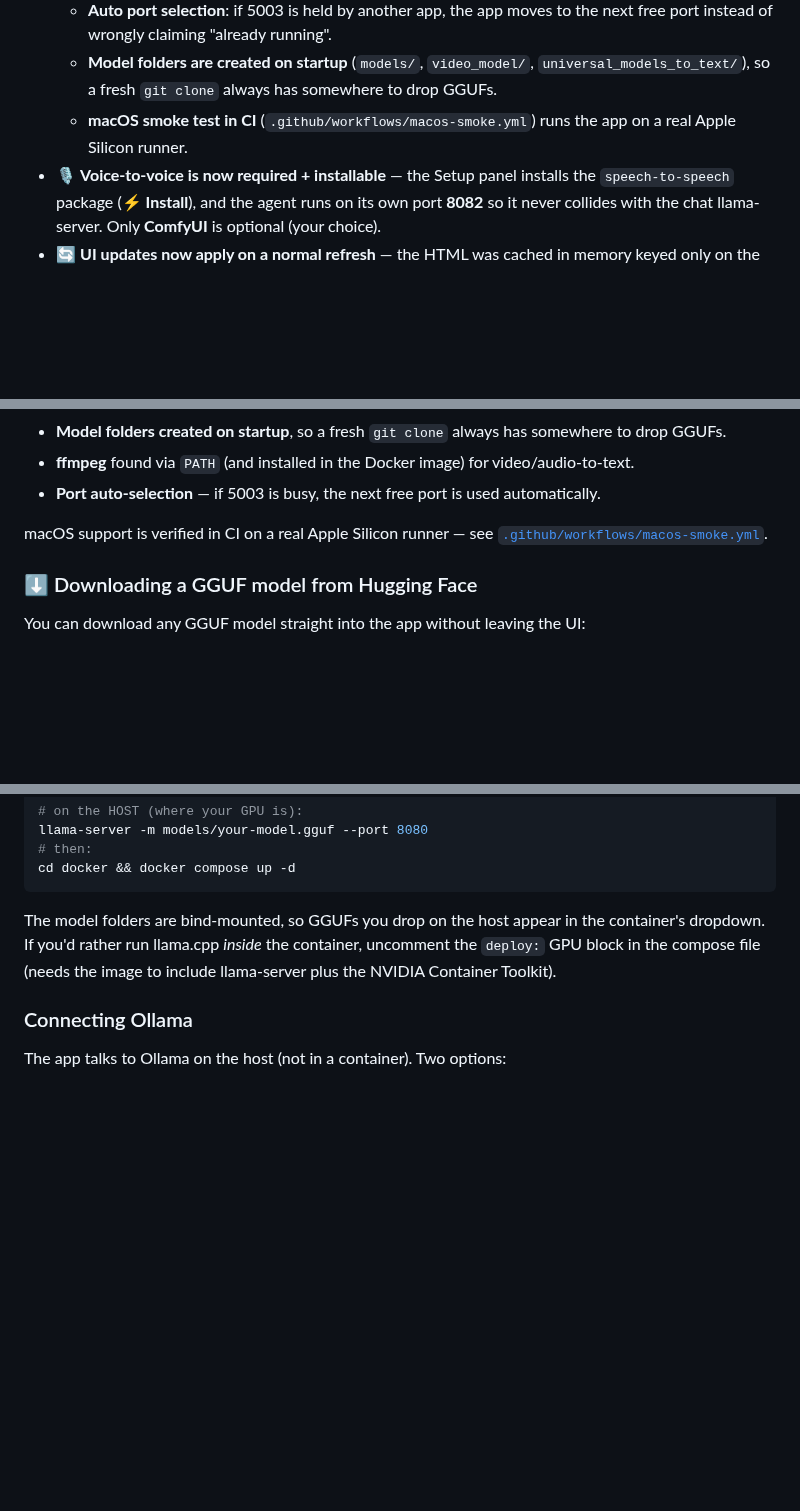
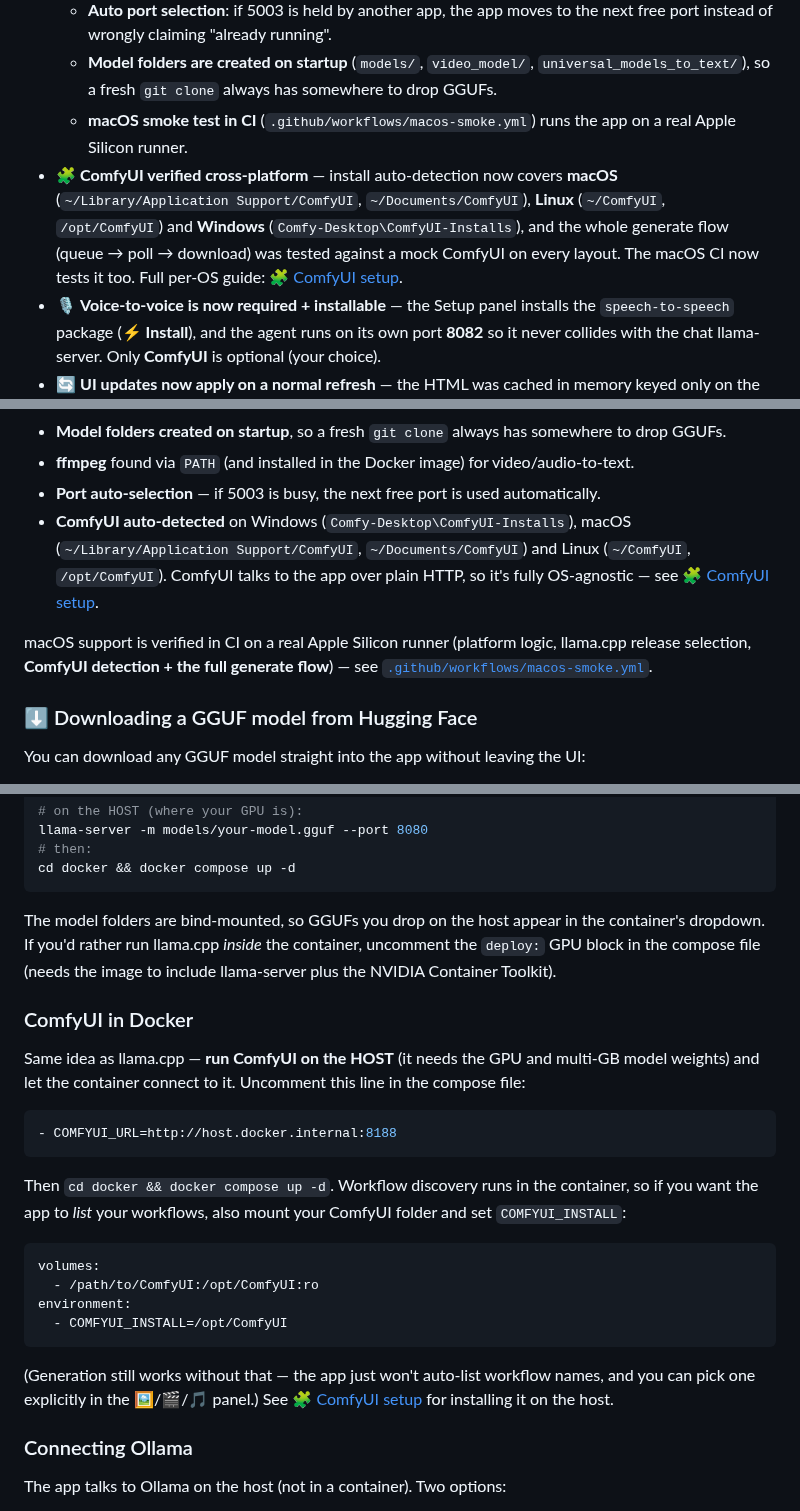
Before and after one commit to meowmeowsmh/TrioForge, a Markdown page: README.md, 3 parts joined by grey strips. GitHub-like rendering; blank space fills up the shorter version.

Commit message:
helping user based on guide

````diff
--- a/README.md
+++ b/README.md
@@ -81,6 +81,12 @@
   - **Auto port selection**: if 5003 is held by another app, the app moves to the next free port instead of wrongly claiming "already running".
   - **Model folders are created on startup** (`models/`, `video_model/`, `universal_models_to_text/`), so a fresh `git clone` always has somewhere to drop GGUFs.
   - **macOS smoke test in CI** (`.github/workflows/macos-smoke.yml`) runs the app on a real Apple Silicon runner.
+- 🧩 **ComfyUI verified cross-platform** — install auto-detection now covers **macOS**
+  (`~/Library/Application Support/ComfyUI`, `~/Documents/ComfyUI`), **Linux** (`~/ComfyUI`,
+  `/opt/ComfyUI`) and **Windows** (`Comfy-Desktop\ComfyUI-Installs`), and the whole
+  generate flow (queue → poll → download) was tested against a mock ComfyUI on every layout.
+  The macOS CI now tests it too. Full per-OS guide:
+  [🧩 ComfyUI setup](#-comfyui-setup-optional--for-free-local-generation).
 - 🎙️ **Voice-to-voice is now required + installable** — the Setup panel installs the `speech-to-speech` package (**⚡ Install**), and the agent runs on its own port **8082** so it never collides with the chat llama-server. Only **ComfyUI** is optional (your choice).
 - 🔄 **UI updates now apply on a normal refresh** — the HTML was cached in memory keyed only on the model, so edits/`git pull`s appeared to "do nothing" until a restart. The cache is now keyed on the file's mtime + size.
 - 🐳 **Docker can use a host llama-server** — `LLAMA_HOST=host.docker.internal` puts the app in "remote mode": it connects to llama.cpp running on your host (where the GPU is) instead of trying to launch one inside the container.
@@ -179,8 +185,13 @@ Everything is auto-located, so nobody hand-edits a path:
 - **Model folders created on startup**, so a fresh `git clone` always has somewhere to drop GGUFs.
 - **ffmpeg** found via `PATH` (and installed in the Docker image) for video/audio-to-text.
 - **Port auto-selection** — if 5003 is busy, the next free port is used automatically.
+- **ComfyUI auto-detected** on Windows (`Comfy-Desktop\ComfyUI-Installs`), macOS
+  (`~/Library/Application Support/ComfyUI`, `~/Documents/ComfyUI`) and Linux
+  (`~/ComfyUI`, `/opt/ComfyUI`). ComfyUI talks to the app over plain HTTP, so it's
+  fully OS-agnostic — see [🧩 ComfyUI setup](#-comfyui-setup-optional--for-free-local-generation).
 
-macOS support is verified in CI on a real Apple Silicon runner —
+macOS support is verified in CI on a real Apple Silicon runner (platform logic, llama.cpp
+release selection, **ComfyUI detection + the full generate flow**) —
 see [`.github/workflows/macos-smoke.yml`](.github/workflows/macos-smoke.yml).
 
 ### ⬇ Downloading a GGUF model from Hugging Face
@@ -733,6 +816,31 @@ container's dropdown. If you'd rather run llama.cpp *inside* the container, unco
 `deploy:` GPU block in the compose file (needs the image to include llama-server plus the
 NVIDIA Container Toolkit).
 
+### ComfyUI in Docker
+
+Same idea as llama.cpp — **run ComfyUI on the HOST** (it needs the GPU and multi-GB model
+weights) and let the container connect to it. Uncomment this line in the compose file:
+
+```yaml
+- COMFYUI_URL=http://host.docker.internal:8188
+```
+
+Then `cd docker && docker compose up -d`. Workflow discovery runs in the container, so if
+you want the app to *list* your workflows, also mount your ComfyUI folder and set
+`COMFYUI_INSTALL`:
+
+```yaml
+volumes:
+  - /path/to/ComfyUI:/opt/ComfyUI:ro
+environment:
+  - COMFYUI_INSTALL=/opt/ComfyUI
+```
+
+(Generation still works without that — the app just won't auto-list workflow names, and
+you can pick one explicitly in the 🖼️/🎬/🎵 panel.) See
+[🧩 ComfyUI setup](#-comfyui-setup-optional--for-free-local-generation) for installing it
+on the host.
+
 ### Connecting Ollama
 
 The app talks to Ollama on the host (not in a container). Two options:
````
Also changed, not shown: other parts of README.md (+73 -1 lines).
